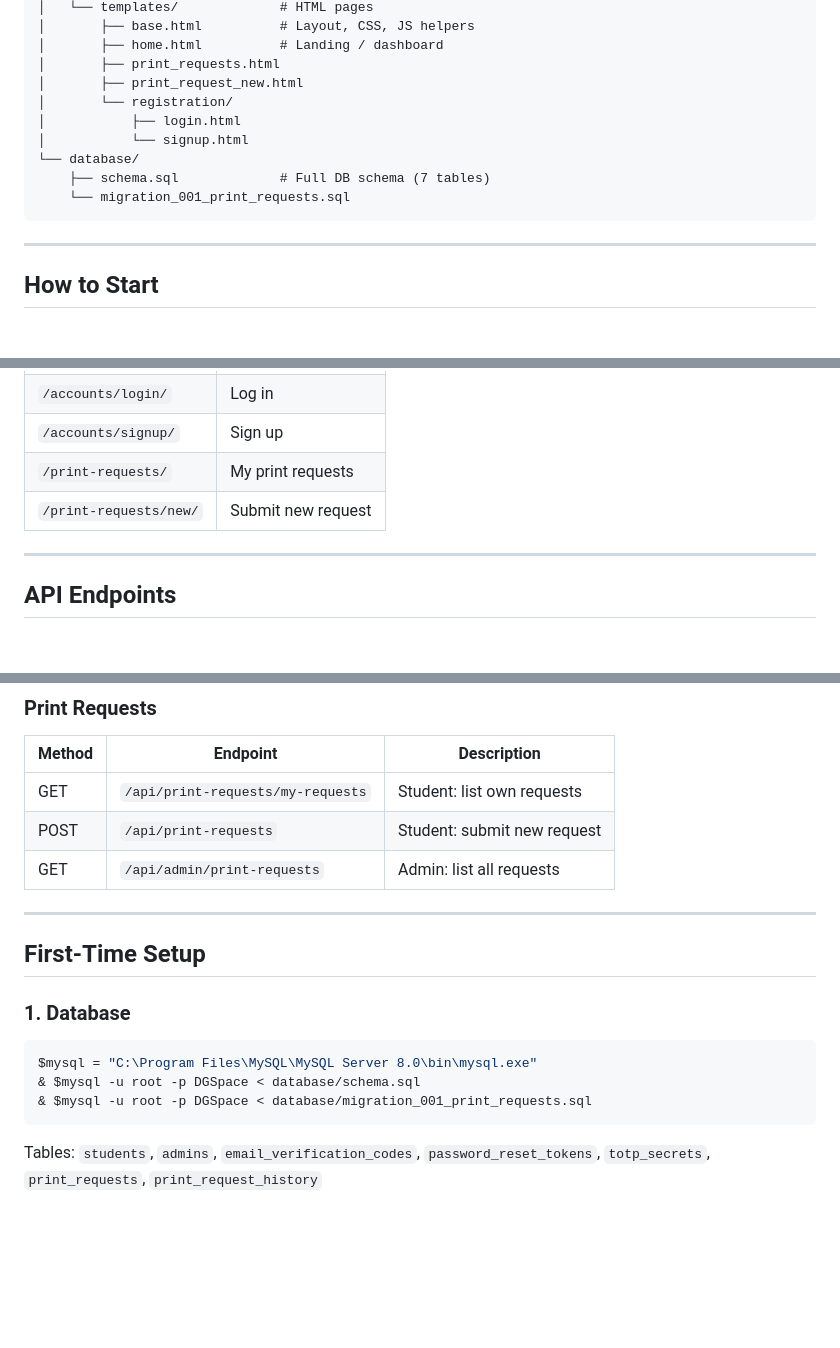
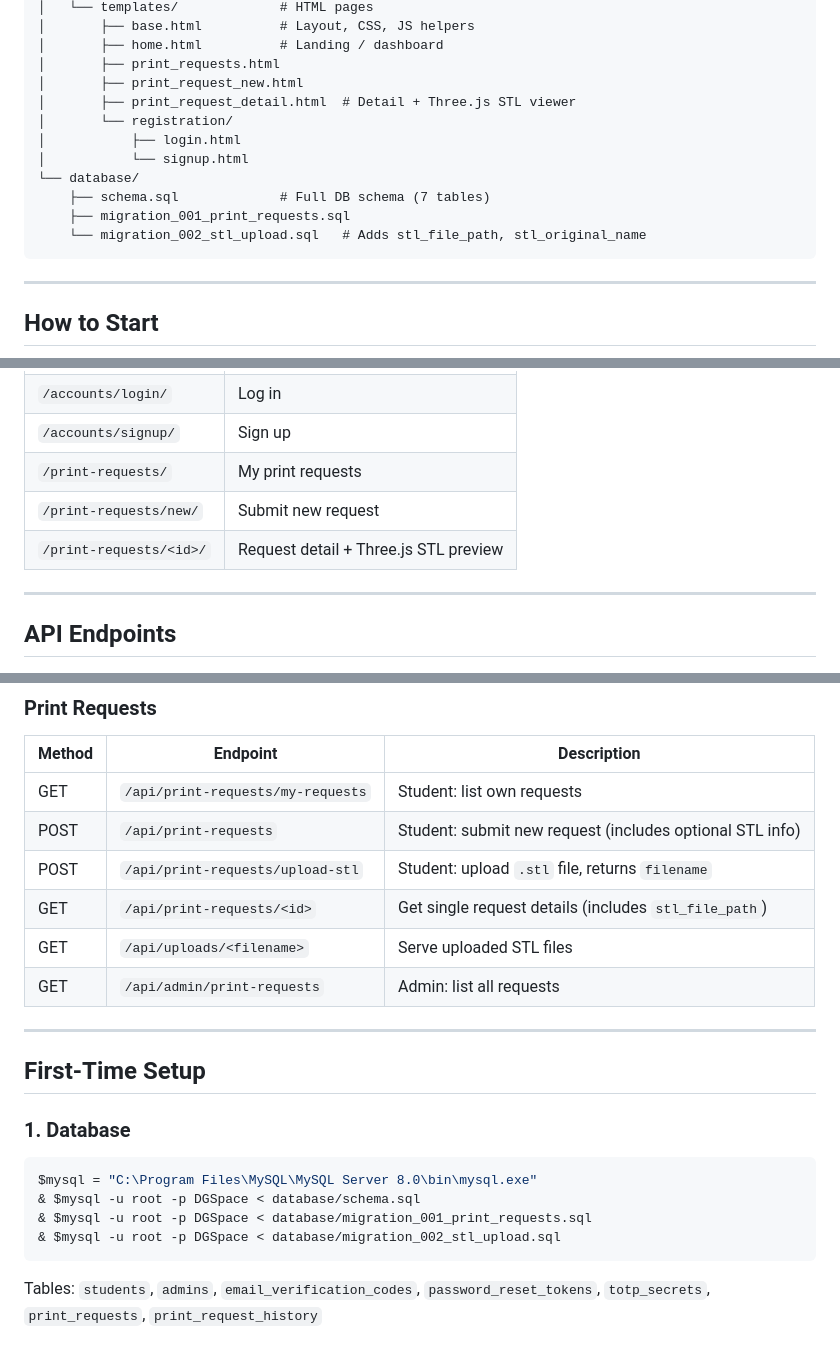
Before and after one commit to chxjames/DGSpace-Project, a Markdown page: README.md, 3 parts joined by grey strips. Rendered like a GitHub page; blank space fills up the shorter version.

````diff
--- a/README.md
+++ b/README.md
@@ -39,12 +39,14 @@ DGSpace-Project-1/
 │       ├── home.html          # Landing / dashboard
 │       ├── print_requests.html
 │       ├── print_request_new.html
+│       ├── print_request_detail.html  # Detail + Three.js STL viewer
 │       └── registration/
 │           ├── login.html
 │           └── signup.html
 └── database/
     ├── schema.sql             # Full DB schema (7 tables)
-    └── migration_001_print_requests.sql
+    ├── migration_001_print_requests.sql
+    └── migration_002_stl_upload.sql   # Adds stl_file_path, stl_original_name
 ```
 
 ---
@@ -107,6 +109,7 @@ All browser JS uses relative URLs (`/api/...`) — everything routes through Dja
 | `/accounts/signup/` | Sign up |
 | `/print-requests/` | My print requests |
 | `/print-requests/new/` | Submit new request |
+| `/print-requests/<id>/` | Request detail + Three.js STL preview |
 
 ---
 
@@ -134,7 +137,10 @@ All browser JS uses relative URLs (`/api/...`) — everything routes through Dja
 | Method | Endpoint | Description |
 | --- | --- | --- |
 | GET | `/api/print-requests/my-requests` | Student: list own requests |
-| POST | `/api/print-requests` | Student: submit new request |
+| POST | `/api/print-requests` | Student: submit new request (includes optional STL info) |
+| POST | `/api/print-requests/upload-stl` | Student: upload `.stl` file, returns `filename` |
+| GET | `/api/print-requests/<id>` | Get single request details (includes `stl_file_path`) |
+| GET | `/api/uploads/<filename>` | Serve uploaded STL files |
 | GET | `/api/admin/print-requests` | Admin: list all requests |
 
 ---
@@ -147,6 +153,7 @@ All browser JS uses relative URLs (`/api/...`) — everything routes through Dja
 $mysql = "C:\Program Files\MySQL\MySQL Server 8.0\bin\mysql.exe"
 & $mysql -u root -p DGSpace < database/schema.sql
 & $mysql -u root -p DGSpace < database/migration_001_print_requests.sql
+& $mysql -u root -p DGSpace < database/migration_002_stl_upload.sql
 ```
 
 Tables: `students`, `admins`, `email_verification_codes`, `password_reset_tokens`, `totp_secrets`, `print_requests`, `print_request_history`
````
